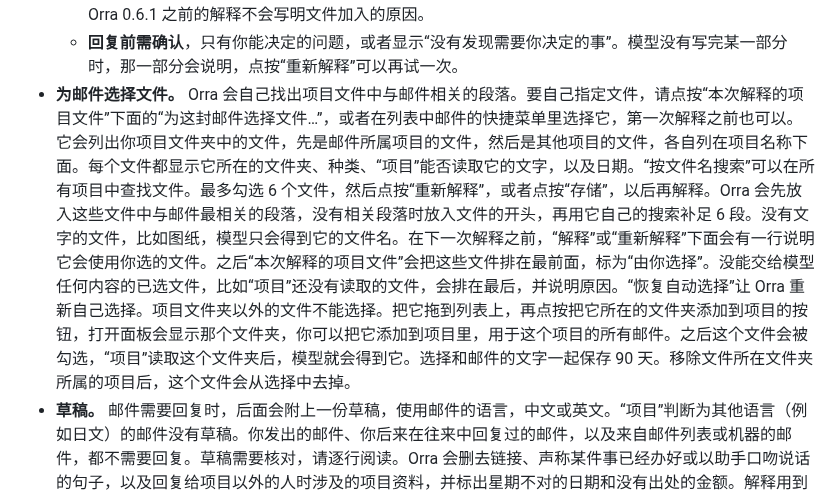
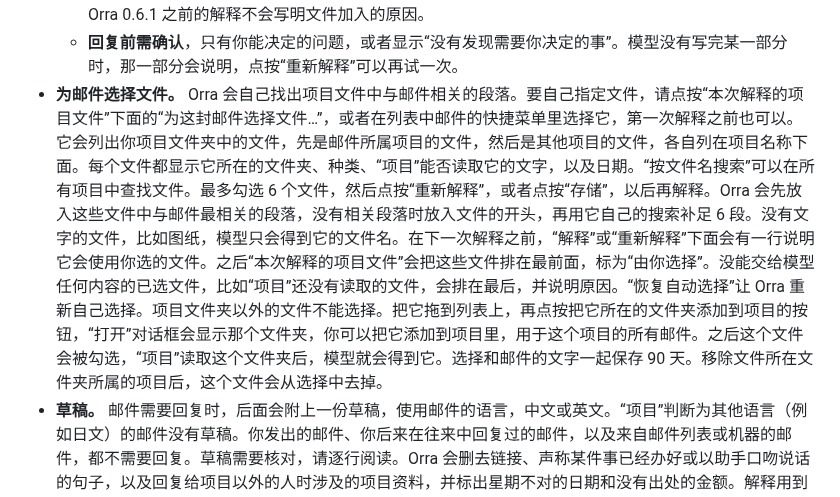
Before and after one commit to db-ol/Orra, a Markdown page: docs/user-guide.zh-CN.md, the part around the change. Drawn GitHub-style.

Commit message:
Name the open panel as macOS does in the Spanish and Chinese guides

```diff
--- a/docs/user-guide.zh-CN.md
+++ b/docs/user-guide.zh-CN.md
@@ -54,7 +54,7 @@ Orra 的概览和下载见 [README](../README.zh-CN.md)，隐私的详细说明
   - **邮件要点**，邮件说了哪些事。每个要点都附有标出出处的标签，没有出处的要点会写明“未提供来源”。文件的标签会在 Orra 里显示随解释保存的摘录及其所在的页、幻灯片或工作表，附件的标签显示模型读取的那部分内容。“在模型读取前删去的内容”中列出的行仍留在保存的摘录里，但模型并没有读到它们。从图片或扫描页面中识别出的摘录会注明这一点，因为其中的文字和数字可能有误。其他项目的文件的标签会在括号里写出项目名称，要点下面还有一行说明这些文件只给你参考，有草稿时还会说明草稿没有用到它们。以前邮件的标签会在窗口里显示那封邮件，点按上方的“返回上一封邮件”可以回去。不会在 Orra 之外打开任何东西。如果某个附件属于“项目”能读取的类型却没能读取，比如“邮件”还没有下载的 PDF，要点下面会有一行说明。
   - **本次解释的项目文件**，收在“邮件要点”下面，标出文件数量。展开后，会列出本次解释时“项目”把摘录交给模型的每个项目文件：文件名、它在所属项目文件夹中的位置、“解释中已引用”或“解释中未引用”，以及加入的原因：“由你选择”“通过搜索找到”，或在搜索找到的摘录少于三段时，“项目里最新的文件之一，因搜索结果较少而加入”。来自其他项目文件夹的文件会写明是哪个项目的文件夹。每段摘录最多约 800 个字符，所以较长的文件不会整个交给模型。“解释中未引用”不代表模型没有参考这个文件。点按“第 2 页”“第 3 张幻灯片”“已保存的摘录”或工作表“预算”这样的标签，可以在 Orra 里查看那段摘录。文件所在的文件夹已不在项目中时，会显示“现已不在项目的文件夹中”。文件所在的项目文件夹无法访问时，比如在没有连接的磁盘上，会显示“它所在的项目文件夹现在无法访问”。“编辑项目…”可以更改项目的文件夹，更改会在索引完成后，从下一次“重新解释”起生效。没有归入项目的邮件会显示“归入项目”。Orra 0.6.1 之前的解释不会写明文件加入的原因。
   - **回复前需确认**，只有你能决定的问题，或者显示“没有发现需要你决定的事”。模型没有写完某一部分时，那一部分会说明，点按“重新解释”可以再试一次。
-- **为邮件选择文件。** Orra 会自己找出项目文件中与邮件相关的段落。要自己指定文件，请点按“本次解释的项目文件”下面的“为这封邮件选择文件…”，或者在列表中邮件的快捷菜单里选择它，第一次解释之前也可以。它会列出你项目文件夹中的文件，先是邮件所属项目的文件，然后是其他项目的文件，各自列在项目名称下面。每个文件都显示它所在的文件夹、种类、“项目”能否读取它的文字，以及日期。“按文件名搜索”可以在所有项目中查找文件。最多勾选 6 个文件，然后点按“重新解释”，或者点按“存储”，以后再解释。Orra 会先放入这些文件中与邮件最相关的段落，没有相关段落时放入文件的开头，再用它自己的搜索补足 6 段。没有文字的文件，比如图纸，模型只会得到它的文件名。在下一次解释之前，“解释”或“重新解释”下面会有一行说明它会使用你选的文件。之后“本次解释的项目文件”会把这些文件排在最前面，标为“由你选择”。没能交给模型任何内容的已选文件，比如“项目”还没有读取的文件，会排在最后，并说明原因。“恢复自动选择”让 Orra 重新自己选择。项目文件夹以外的文件不能选择。把它拖到列表上，再点按把它所在的文件夹添加到项目的按钮，打开面板会显示那个文件夹，你可以把它添加到项目里，用于这个项目的所有邮件。之后这个文件会被勾选，“项目”读取这个文件夹后，模型就会得到它。选择和邮件的文字一起保存 90 天。移除文件所在文件夹所属的项目后，这个文件会从选择中去掉。
+- **为邮件选择文件。** Orra 会自己找出项目文件中与邮件相关的段落。要自己指定文件，请点按“本次解释的项目文件”下面的“为这封邮件选择文件…”，或者在列表中邮件的快捷菜单里选择它，第一次解释之前也可以。它会列出你项目文件夹中的文件，先是邮件所属项目的文件，然后是其他项目的文件，各自列在项目名称下面。每个文件都显示它所在的文件夹、种类、“项目”能否读取它的文字，以及日期。“按文件名搜索”可以在所有项目中查找文件。最多勾选 6 个文件，然后点按“重新解释”，或者点按“存储”，以后再解释。Orra 会先放入这些文件中与邮件最相关的段落，没有相关段落时放入文件的开头，再用它自己的搜索补足 6 段。没有文字的文件，比如图纸，模型只会得到它的文件名。在下一次解释之前，“解释”或“重新解释”下面会有一行说明它会使用你选的文件。之后“本次解释的项目文件”会把这些文件排在最前面，标为“由你选择”。没能交给模型任何内容的已选文件，比如“项目”还没有读取的文件，会排在最后，并说明原因。“恢复自动选择”让 Orra 重新自己选择。项目文件夹以外的文件不能选择。把它拖到列表上，再点按把它所在的文件夹添加到项目的按钮，“打开”对话框会显示那个文件夹，你可以把它添加到项目里，用于这个项目的所有邮件。之后这个文件会被勾选，“项目”读取这个文件夹后，模型就会得到它。选择和邮件的文字一起保存 90 天。移除文件所在文件夹所属的项目后，这个文件会从选择中去掉。
 - **草稿。** 邮件需要回复时，后面会附上一份草稿，使用邮件的语言，中文或英文。“项目”判断为其他语言（例如日文）的邮件没有草稿。你发出的邮件、你后来在往来中回复过的邮件，以及来自邮件列表或机器的邮件，都不需要回复。草稿需要核对，请逐行阅读。Orra 会删去链接、声称某件事已经办好或以助手口吻说话的句子，以及回复给项目以外的人时涉及的项目资料，并标出星期不对的日期和没有出处的金额。解释用到其他项目的文件时，模型会另发一次不含这些文件的请求来写草稿，所以草稿不会取用其中的内容，这样的解释也要多花一些时间。Orra 还会从每份草稿中删去它能认出的其他项目文件的内容，比如金额、编号、邮件地址、人名、那个项目的名称和照抄的句子。回答检查会说明草稿回答了邮件中的几个问题，比如“对方问了 3 件事，你的草稿回答了 2 件”，全部回复时还会列出会收到回复的项目以外的人。你可以像编辑普通文字一样编辑草稿。Orra 会保存你输入的内容，关闭窗口后也会保留，保存好后草稿下面会显示“已保存在这台 Mac 上”。“语气”可以把它改写得“正式”“亲切”或“坚定”，“以中文显示”或“以英文显示”会在旁边显示它的译文。
 - **修改草稿，也可以用说的。** 在草稿下面的框里写下要怎么改，比如“更正式一点，价格不变，交期改到 11 月 22 日”，然后点按“修改草稿”。新版本会高亮显示改动，“撤销修改”可以恢复修改前的草稿，包括你输入的内容，以后打开的窗口里也可以。“取消修改”可以停止正在进行的修改，草稿保持原样。修改需要等待时，比如你正在听写，下面会有一行说明原因，这时“拷贝”会拷贝当前的草稿。光标在这个框里时，说话键说出的话会直接进入框里，不经过剪贴板，你说完草稿就会修改。如果想先看看说出的内容，再自己点按“修改草稿”，请在“设置 → 项目”里关闭“说完就修改草稿”。在草稿里，翻译键的用法和在其他 App 里一样。这个框只修改草稿，不会打开你在里面提到的文件。你提到文件时，框下面会有一行提供“为这封邮件选择文件…”。
 - **回复。** 点按“在‘邮件’中打开回复”，或者在邮件发给了多人时点按“全部回复”，“邮件”会打开带有引文和你签名的回复窗口，草稿会放到剪贴板上，“邮件”会切换到最前面。在那里按 Command V，检查回复后由你自己发送。“拷贝”只把草稿放到剪贴板上。这里没有“发送”按钮，Orra 从不发送邮件。和听写的文字一样，草稿只留在这台 Mac 的剪贴板上。
```
Also changed, not shown: docs/user-guide.es.md (+1 -1 lines).
